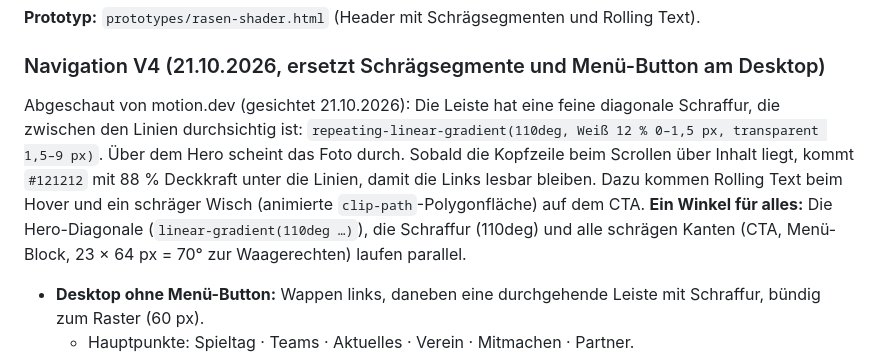
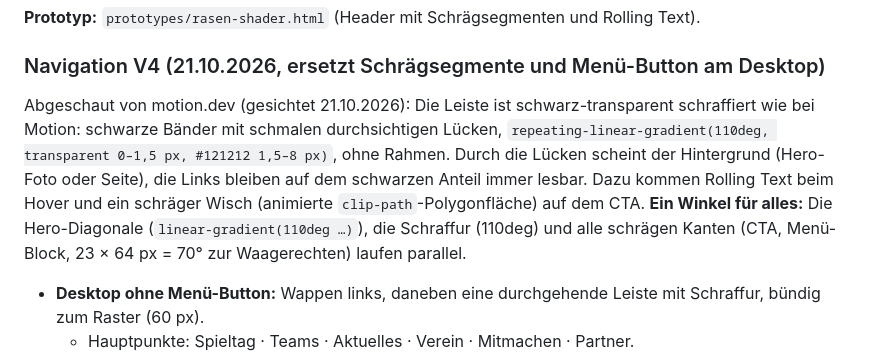
Before and after one commit to tobiashaas/FC-Koenigsfeld, a Markdown page: docs/redesign-konzept.md, the part around the change. Drawn GitHub-style.

Commit message:
Concept: nav hatch as black bands with transparent gaps, like motion.dev
Co-Authored-By: Claude Opus 5.5 <noreply@anthropic.com>

```diff
--- a/docs/redesign-konzept.md
+++ b/docs/redesign-konzept.md
@@ -309,7 +309,7 @@ Zusätzlich von motion.dev: Mobil bleiben die Hauptlinks als kompakte Zeile sich
 
 ### Navigation V4 (21.10.2026, ersetzt Schrägsegmente und Menü-Button am Desktop)
 
-Abgeschaut von motion.dev (gesichtet 21.10.2026): Die Leiste hat eine feine diagonale Schraffur, die zwischen den Linien durchsichtig ist: `repeating-linear-gradient(110deg, Weiß 12 % 0–1,5 px, transparent 1,5–9 px)`. Über dem Hero scheint das Foto durch. Sobald die Kopfzeile beim Scrollen über Inhalt liegt, kommt `#121212` mit 88 % Deckkraft unter die Linien, damit die Links lesbar bleiben. Dazu kommen Rolling Text beim Hover und ein schräger Wisch (animierte `clip-path`-Polygonfläche) auf dem CTA. **Ein Winkel für alles:** Die Hero-Diagonale (`linear-gradient(110deg …)`), die Schraffur (110deg) und alle schrägen Kanten (CTA, Menü-Block, 23 × 64 px = 70° zur Waagerechten) laufen parallel.
+Abgeschaut von motion.dev (gesichtet 21.10.2026): Die Leiste ist schwarz-transparent schraffiert wie bei Motion: schwarze Bänder mit schmalen durchsichtigen Lücken, `repeating-linear-gradient(110deg, transparent 0–1,5 px, #121212 1,5–8 px)`, ohne Rahmen. Durch die Lücken scheint der Hintergrund (Hero-Foto oder Seite), die Links bleiben auf dem schwarzen Anteil immer lesbar. Dazu kommen Rolling Text beim Hover und ein schräger Wisch (animierte `clip-path`-Polygonfläche) auf dem CTA. **Ein Winkel für alles:** Die Hero-Diagonale (`linear-gradient(110deg …)`), die Schraffur (110deg) und alle schrägen Kanten (CTA, Menü-Block, 23 × 64 px = 70° zur Waagerechten) laufen parallel.
 
 - **Desktop ohne Menü-Button:** Wappen links, daneben eine durchgehende Leiste mit Schraffur, bündig zum Raster (60 px).
   - Hauptpunkte: Spieltag · Teams · Aktuelles · Verein · Mitmachen · Partner.
```
